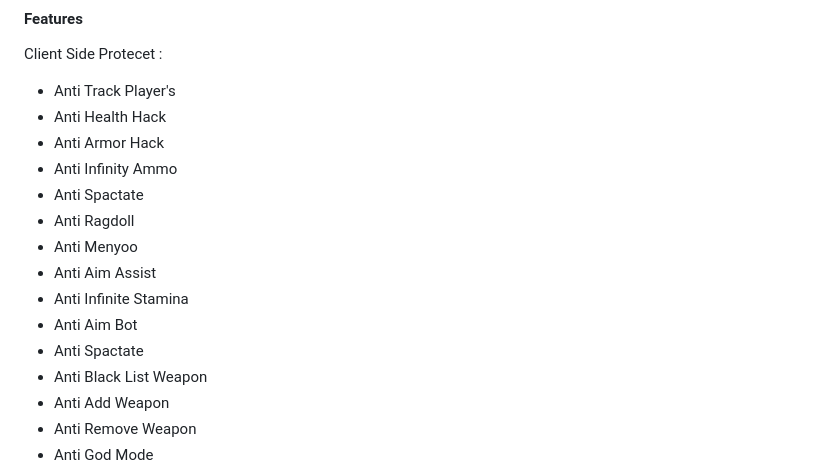
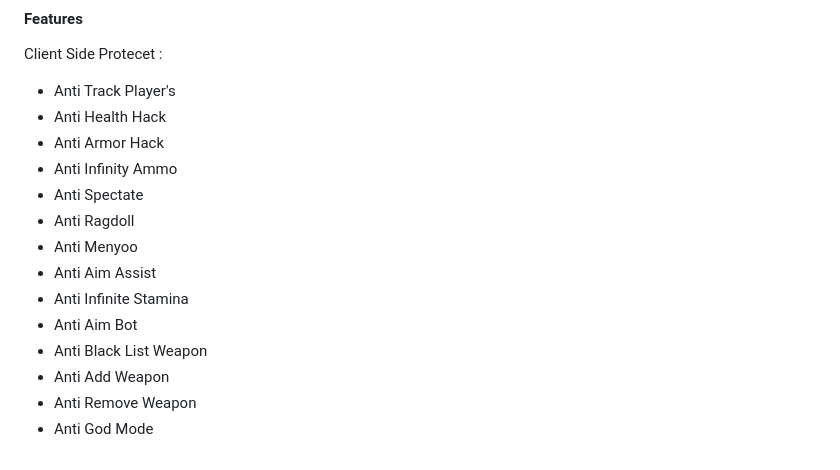
Before and after one commit to AmirrezaJaberi/FIREAC, a Markdown page: README.md, the part around the change. Rendered like a GitHub page.

Commit message:
Update README.md
Spelling mistake fixed and removed double "Anti Spectate"

```diff
--- a/README.md
+++ b/README.md
@@ -14,13 +14,12 @@ Client Side Protecet :
 - Anti Health Hack
 - Anti Armor Hack
 - Anti Infinity Ammo
-- Anti Spactate
+- Anti Spectate
 - Anti Ragdoll
 - Anti Menyoo
 - Anti Aim Assist
 - Anti Infinite Stamina
 - Anti Aim Bot
-- Anti Spactate
 - Anti Black List Weapon
 - Anti Add Weapon
 - Anti Remove Weapon
```
